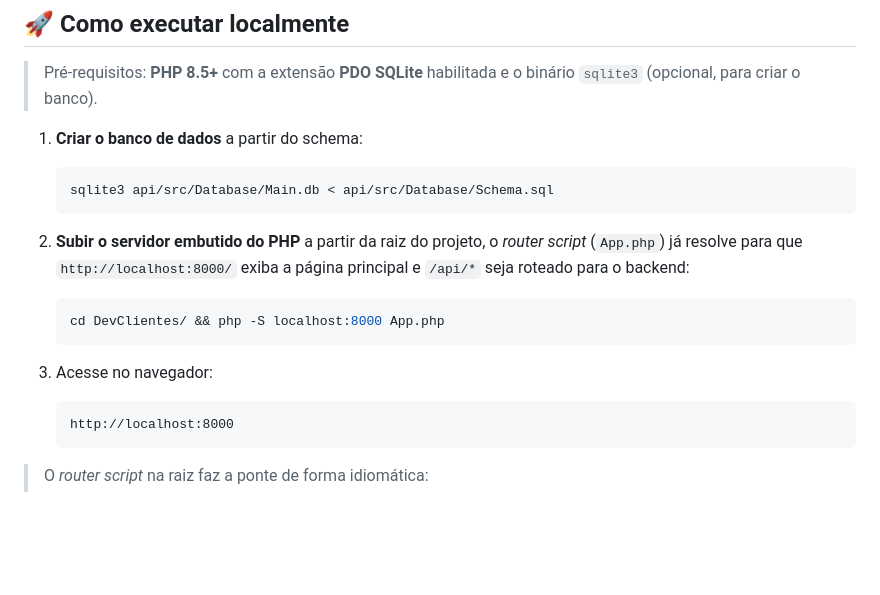
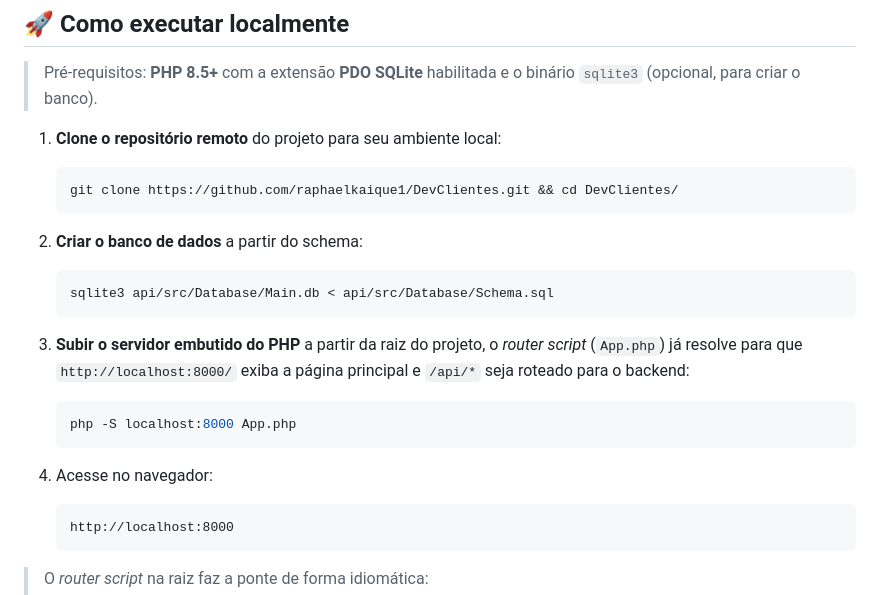
Before and after one commit to raphaelkaique1/DevClientes, a Markdown page: README.md, the part around the change. GitHub-like rendering; blank space fills up the shorter version.

Commit message:
doc: update README

````diff
--- a/README.md
+++ b/README.md
@@ -116,17 +116,22 @@ O arquivo `Main.db` é **ignorado pelo Git** (`.gitignore`). Crie o banco localm
 ## 🚀 Como executar localmente
 > Pré-requisitos: **PHP 8.5+** com a extensão **PDO SQLite** habilitada e o binário `sqlite3` (opcional, para criar o banco).
 
-1. **Criar o banco de dados** a partir do schema:
+1. **Clone o repositório remoto** do projeto para seu ambiente local:
+   ```bash
+   git clone https://github.com/raphaelkaique1/DevClientes.git && cd DevClientes/
+   ```
+
+2. **Criar o banco de dados** a partir do schema:
    ```bash
    sqlite3 api/src/Database/Main.db < api/src/Database/Schema.sql
    ```
 
-2. **Subir o servidor embutido do PHP** a partir da raiz do projeto, o _router script_ (`App.php`) já resolve para que `http://localhost:8000/` exiba a página principal e `/api/*` seja roteado para o backend:
+3. **Subir o servidor embutido do PHP** a partir da raiz do projeto, o _router script_ (`App.php`) já resolve para que `http://localhost:8000/` exiba a página principal e `/api/*` seja roteado para o backend:
    ```bash
-   cd DevClientes/ && php -S localhost:8000 App.php
+   php -S localhost:8000 App.php
    ```
 
-3. Acesse no navegador:
+4. Acesse no navegador:
    ```
    http://localhost:8000
    ```
````
